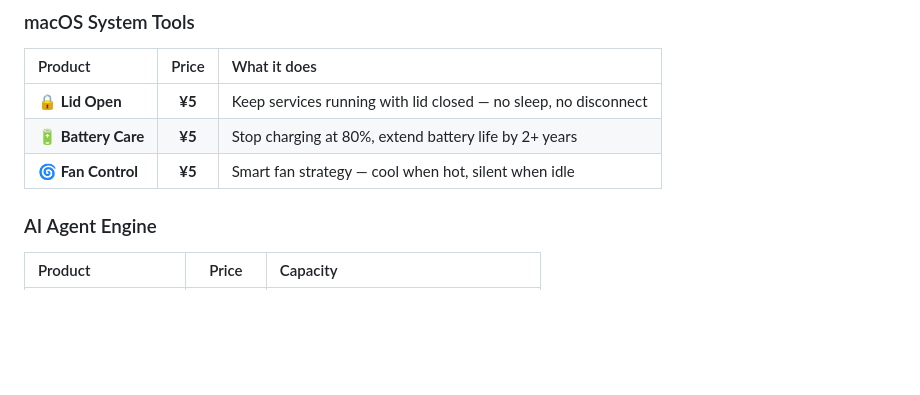
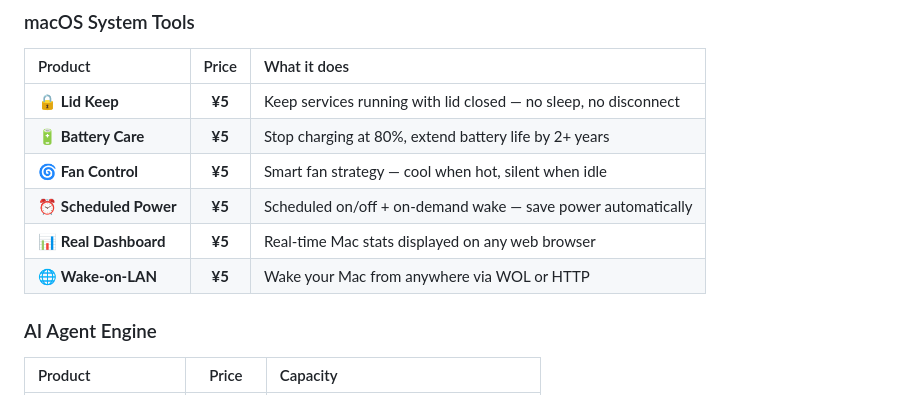
Before and after one commit to mars1417/mars-toolkit, a Markdown page: README.md, the part around the change. Rendered like a GitHub page; blank space fills up the shorter version.

Commit message:
release: 今日3新品上线 - 定时调度 实机看板 网络唤醒

```diff
--- a/README.md
+++ b/README.md
@@ -62,9 +62,12 @@ Uptime:  8+ days continuous (still running)
 
 | Product | Price | What it does |
 |:--------|:-----:|:-------------|
-| 🔒 **Lid Open** | **¥5** | Keep services running with lid closed — no sleep, no disconnect |
+| 🔒 **Lid Keep** | **¥5** | Keep services running with lid closed — no sleep, no disconnect |
 | 🔋 **Battery Care** | **¥5** | Stop charging at 80%, extend battery life by 2+ years |
 | 🌀 **Fan Control** | **¥5** | Smart fan strategy — cool when hot, silent when idle |
+| ⏰ **Scheduled Power** | **¥5** | Scheduled on/off + on-demand wake — save power automatically |
+| 📊 **Real Dashboard** | **¥5** | Real-time Mac stats displayed on any web browser |
+| 🌐 **Wake-on-LAN** | **¥5** | Wake your Mac from anywhere via WOL or HTTP |
 
 ### AI Agent Engine
 
```
